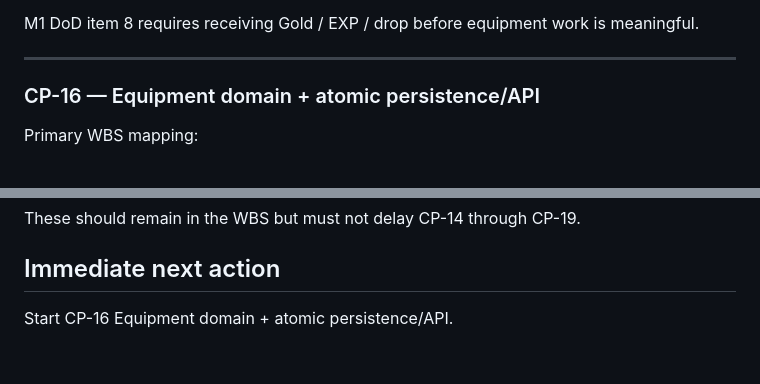
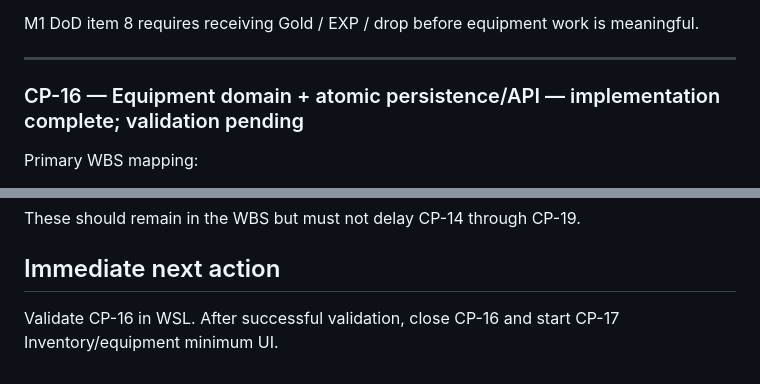
Before and after one commit to arnatoatadaink/wanderloom, a Markdown page: docs/wbs/M1_REMAINING_CRITICAL_PATH_2026-09-22.md, 2 parts joined by grey strips. GitHub-like rendering.

Commit message:
docs: advance CP-16 to validation

```diff
--- a/docs/wbs/M1_REMAINING_CRITICAL_PATH_2026-09-22.md
+++ b/docs/wbs/M1_REMAINING_CRITICAL_PATH_2026-09-22.md
@@ -81,7 +81,7 @@ M1 DoD item 8 requires receiving Gold / EXP / drop before equipment work is mean
 
 ---
 
-### CP-16 — Equipment domain + atomic persistence/API
+### CP-16 — Equipment domain + atomic persistence/API — implementation complete; validation pending
 
 Primary WBS mapping:
 
@@ -223,4 +223,4 @@ These should remain in the WBS but must not delay CP-14 through CP-19.
 
 ## Immediate next action
 
-Start CP-16 Equipment domain + atomic persistence/API.
+Validate CP-16 in WSL. After successful validation, close CP-16 and start CP-17 Inventory/equipment minimum UI.
```
